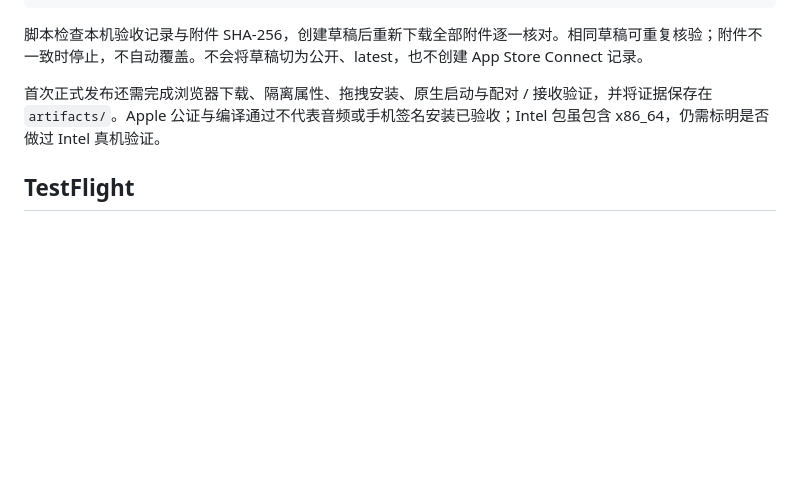
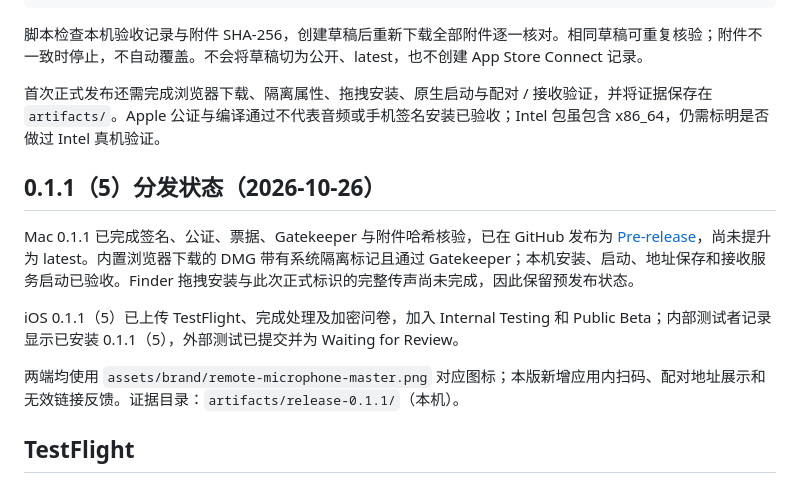
Before and after one commit to wherexml/remote-microphone, a Markdown page: docs/RELEASE.md, the part around the change. Rendered like a GitHub page; blank space fills up the shorter version.

Commit message:
记录 0.1.1 TestFlight 与 Mac 预发布状态

```diff
--- a/docs/RELEASE.md
+++ b/docs/RELEASE.md
@@ -61,6 +61,14 @@ python3 scripts/draft-release.py build/releases/<commit 前 12 位> \
 
 首次正式发布还需完成浏览器下载、隔离属性、拖拽安装、原生启动与配对 / 接收验证，并将证据保存在 `artifacts/`。Apple 公证与编译通过不代表音频或手机签名安装已验收；Intel 包虽包含 x86_64，仍需标明是否做过 Intel 真机验证。
 
+## 0.1.1（5）分发状态（2026-10-26）
+
+Mac 0.1.1 已完成签名、公证、票据、Gatekeeper 与附件哈希核验，已在 GitHub 发布为 [Pre-release](https://github.com/wherexml/remote-microphone/releases/tag/v0.1.1)，尚未提升为 latest。内置浏览器下载的 DMG 带有系统隔离标记且通过 Gatekeeper；本机安装、启动、地址保存和接收服务启动已验收。Finder 拖拽安装与此次正式标识的完整传声尚未完成，因此保留预发布状态。
+
+iOS 0.1.1（5）已上传 TestFlight、完成处理及加密问卷，加入 Internal Testing 和 Public Beta；内部测试者记录显示已安装 0.1.1（5），外部测试已提交并为 Waiting for Review。
+
+两端均使用 `assets/brand/remote-microphone-master.png` 对应图标；本版新增应用内扫码、配对地址展示和无效链接反馈。证据目录：`artifacts/release-0.1.1/`（本机）。
+
 ## TestFlight
 
 2026-10-26：iOS 0.1.0（4）已完成上传及加密问卷，内部测试状态为 **Testing**。外部组 **Public Beta** 已加入该构建并提交 Beta App Review，状态为 **Waiting for Review**。
```
